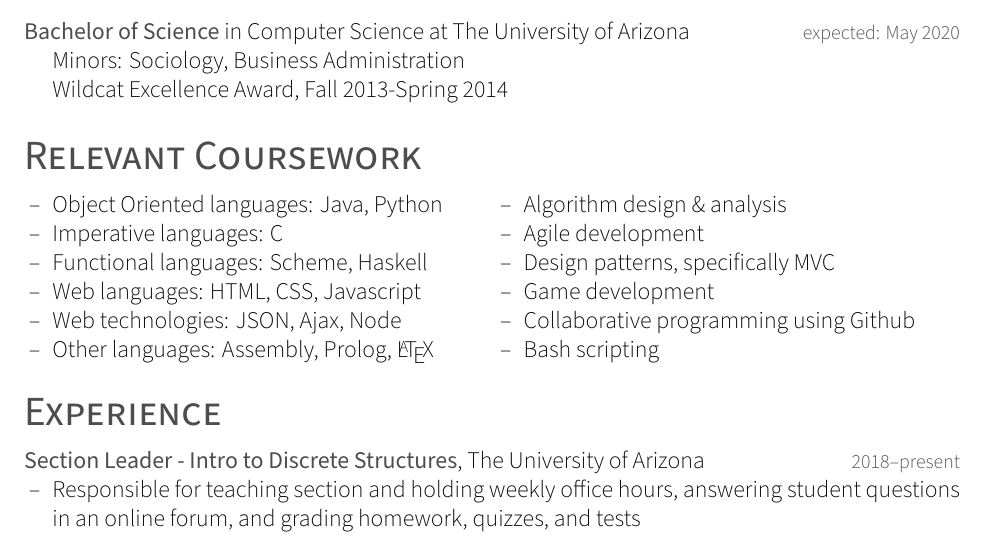
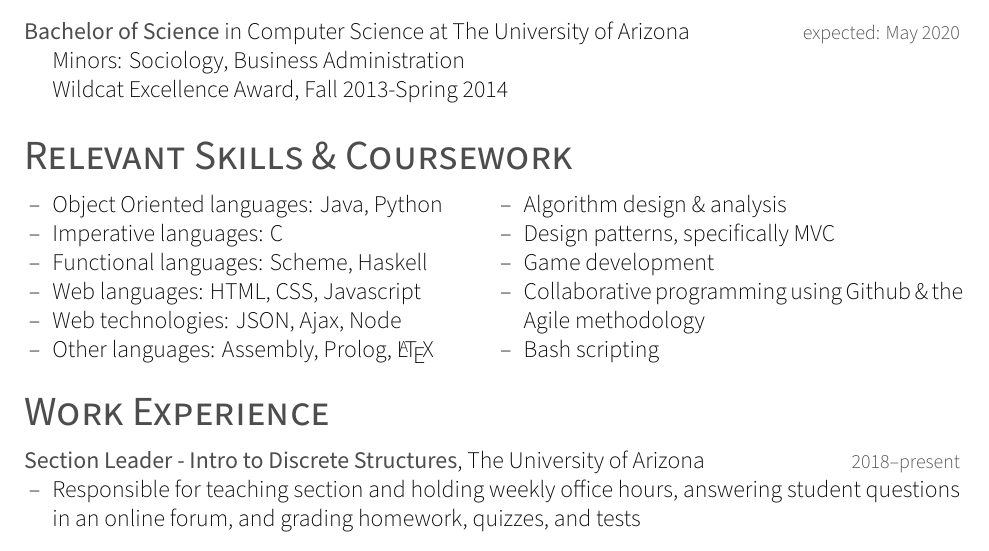
Before and after one commit to hannahhsmith12/resume2, a LaTeX CV (Hannah_Smith_2019_March_23_resume.tex): part of the page, cut so that both start at the same text. Compiled offline with XeLaTeX; a missing font is replaced by an installed copy or a similar font.

Commit message:
Update Hannah_Smith_2019_March_23_resume.tex

```diff
--- a/Hannah_Smith_2019_March_23_resume.tex
+++ b/Hannah_Smith_2019_March_23_resume.tex
@@ -61,7 +61,7 @@
 %	RELEVANT COURSEWORK SECTION
 %------------------------------------------------------------------------
 
-\section{Relevant Coursework}
+\section{Relevant Skills \& Coursework}
 
 % first column
 \begin{minipage}[t]{0.5\textwidth}
@@ -78,10 +78,9 @@
 \begin{minipage}[t]{0.5\textwidth}
 \begin{itemize}
 \item{Algorithm design \& analysis}
-\item{Agile development}
 \item{Design patterns, specifically MVC}
 \item{Game development}
-\item{Collaborative programming using Github}
+\item{Collaborative programming using Github \& the Agile methodology}
 \item{Bash scripting}
 \end{itemize}
 \end{minipage}
@@ -91,7 +90,7 @@
 %	WORK EXPERIENCE SECTION
 %------------------------------------------------------------------------
 
-\section{Experience}
+\section{Work Experience}
 \begin{entrylist}
 
 %------------------------------------------------
```
